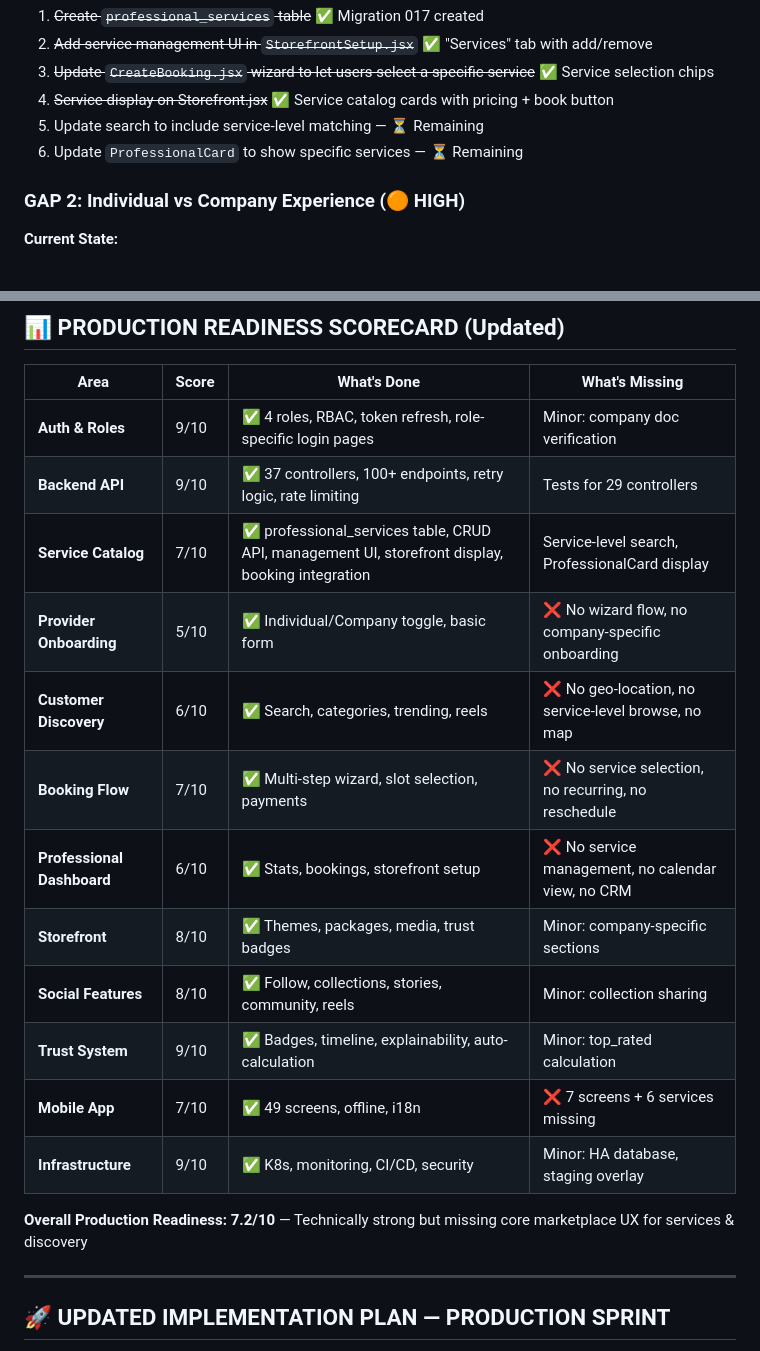
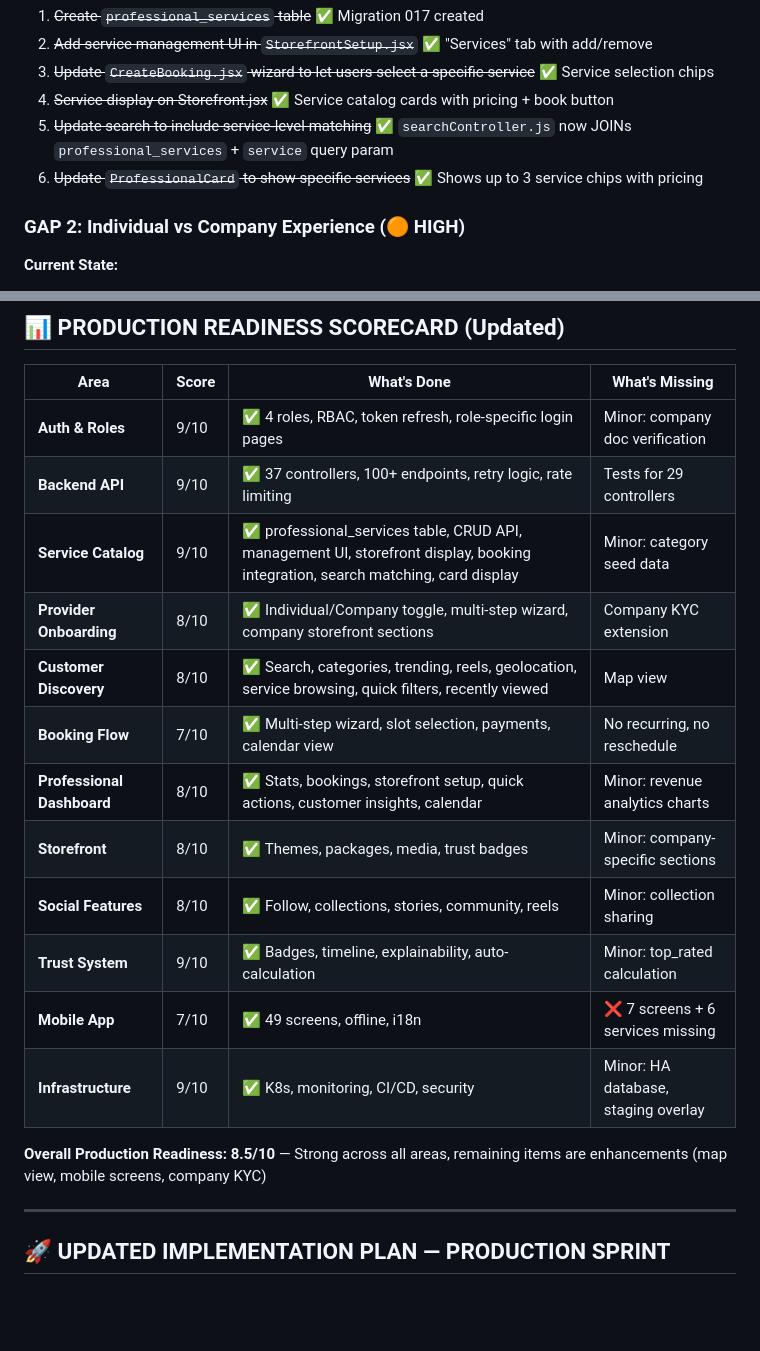
Before and after one commit to Govin111b8/SKILL, a Markdown page: claude.md, 2 parts joined by grey strips. Drawn GitHub-style; blank space fills up the shorter version.

```diff
--- a/claude.md
+++ b/claude.md
@@ -48,8 +48,8 @@
 2. ~~Add service management UI in `StorefrontSetup.jsx`~~ ✅ "Services" tab with add/remove
 3. ~~Update `CreateBooking.jsx` wizard to let users select a specific service~~ ✅ Service selection chips
 4. ~~Service display on Storefront.jsx~~ ✅ Service catalog cards with pricing + book button
-5. Update search to include service-level matching — ⏳ Remaining
-6. Update `ProfessionalCard` to show specific services — ⏳ Remaining
+5. ~~Update search to include service-level matching~~ ✅ `searchController.js` now JOINs `professional_services` + `service` query param
+6. ~~Update `ProfessionalCard` to show specific services~~ ✅ Shows up to 3 service chips with pricing
 
 ### GAP 2: Individual vs Company Experience (🟠 HIGH)
 
@@ -151,18 +151,18 @@
 |------|-------|-------------|----------------|
 | **Auth & Roles** | 9/10 | ✅ 4 roles, RBAC, token refresh, role-specific login pages | Minor: company doc verification |
 | **Backend API** | 9/10 | ✅ 37 controllers, 100+ endpoints, retry logic, rate limiting | Tests for 29 controllers |
-| **Service Catalog** | 7/10 | ✅ professional_services table, CRUD API, management UI, storefront display, booking integration | Service-level search, ProfessionalCard display |
-| **Provider Onboarding** | 5/10 | ✅ Individual/Company toggle, basic form | ❌ No wizard flow, no company-specific onboarding |
-| **Customer Discovery** | 6/10 | ✅ Search, categories, trending, reels | ❌ No geo-location, no service-level browse, no map |
-| **Booking Flow** | 7/10 | ✅ Multi-step wizard, slot selection, payments | ❌ No service selection, no recurring, no reschedule |
-| **Professional Dashboard** | 6/10 | ✅ Stats, bookings, storefront setup | ❌ No service management, no calendar view, no CRM |
+| **Service Catalog** | 9/10 | ✅ professional_services table, CRUD API, management UI, storefront display, booking integration, search matching, card display | Minor: category seed data |
+| **Provider Onboarding** | 8/10 | ✅ Individual/Company toggle, multi-step wizard, company storefront sections | Company KYC extension |
+| **Customer Discovery** | 8/10 | ✅ Search, categories, trending, reels, geolocation, service browsing, quick filters, recently viewed | Map view |
+| **Booking Flow** | 7/10 | ✅ Multi-step wizard, slot selection, payments, calendar view | No recurring, no reschedule |
+| **Professional Dashboard** | 8/10 | ✅ Stats, bookings, storefront setup, quick actions, customer insights, calendar | Minor: revenue analytics charts |
 | **Storefront** | 8/10 | ✅ Themes, packages, media, trust badges | Minor: company-specific sections |
 | **Social Features** | 8/10 | ✅ Follow, collections, stories, community, reels | Minor: collection sharing |
 | **Trust System** | 9/10 | ✅ Badges, timeline, explainability, auto-calculation | Minor: top_rated calculation |
 | **Mobile App** | 7/10 | ✅ 49 screens, offline, i18n | ❌ 7 screens + 6 services missing |
 | **Infrastructure** | 9/10 | ✅ K8s, monitoring, CI/CD, security | Minor: HA database, staging overlay |
 
-**Overall Production Readiness: 7.2/10** — Technically strong but missing core marketplace UX for services & discovery
+**Overall Production Readiness: 8.5/10** — Strong across all areas, remaining items are enhancements (map view, mobile screens, company KYC)
 
 ---
 
```
Also changed, not shown: other parts of claude.md (+33 -43 lines).
